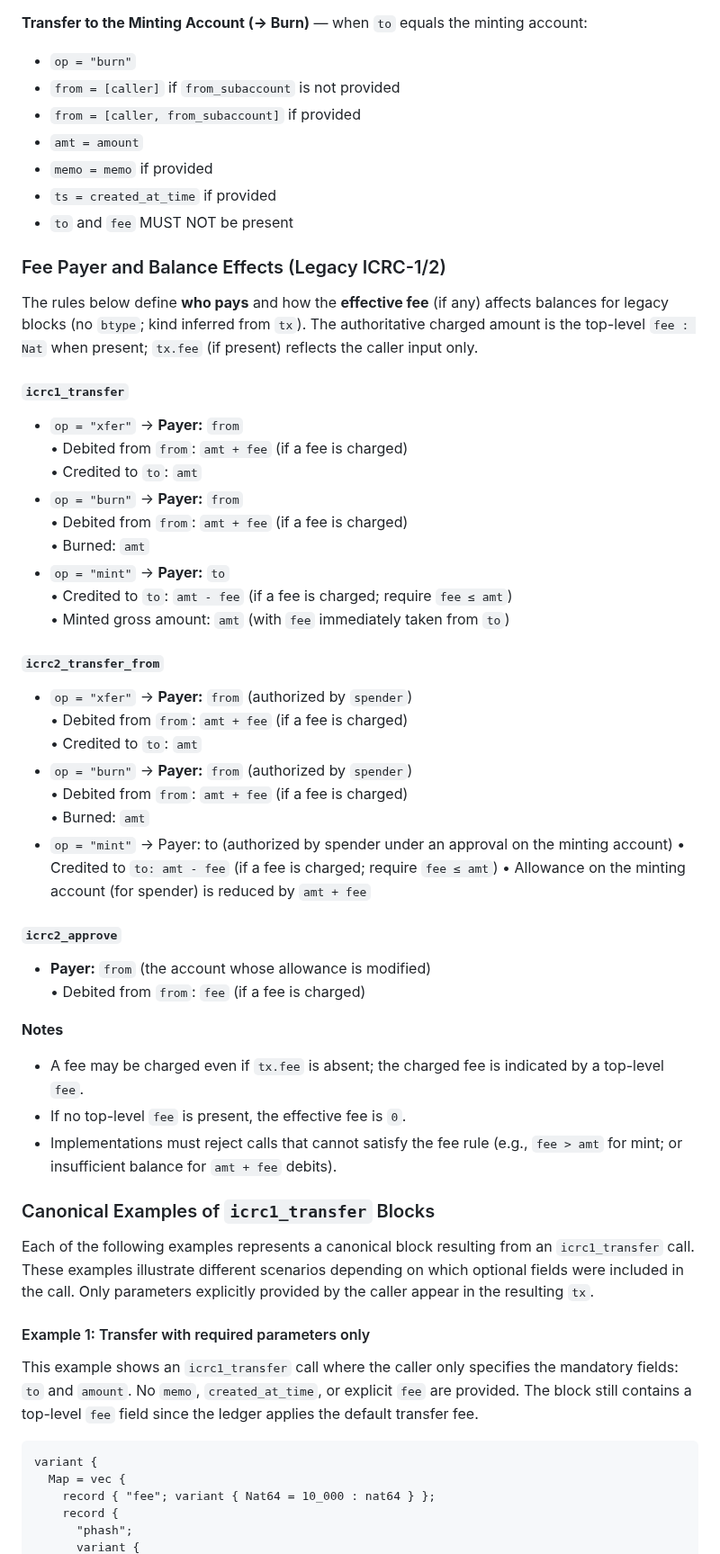
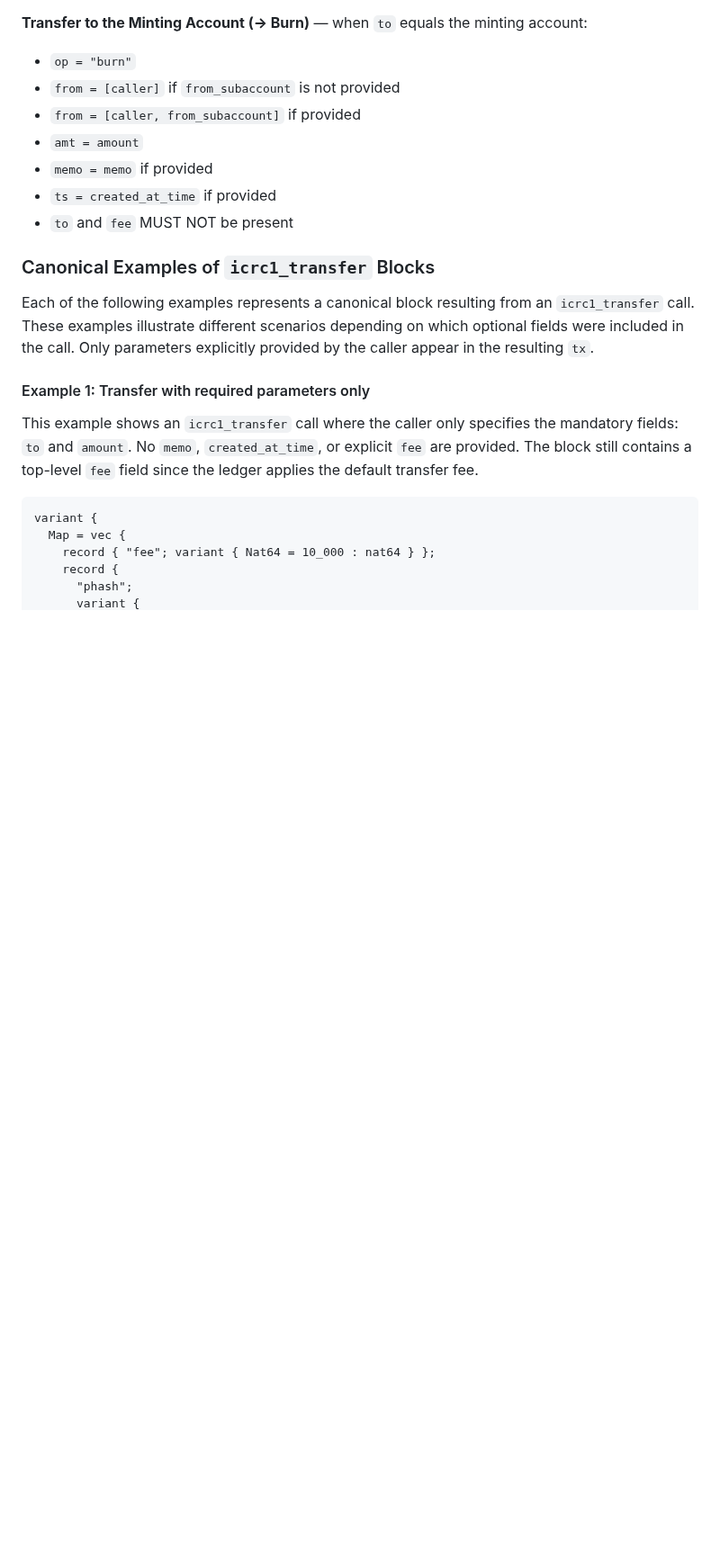
Before and after one commit to dfinity/ICRC-1, a Markdown page: standards/ICRC-3/README.md, the part around the change. Shown at 90% size. Rendered like a GitHub page; blank space fills up the shorter version.

Commit message:
removed the consolidation section

```diff
--- a/standards/ICRC-3/README.md
+++ b/standards/ICRC-3/README.md
@@ -438,41 +438,6 @@ icrc1_transfer: record {
 - `to` and `fee` MUST NOT be present
 
 
-### Fee Payer and Balance Effects (Legacy ICRC-1/2)
-
-The rules below define **who pays** and how the **effective fee** (if any) affects balances for legacy blocks (no `btype`; kind inferred from `tx`). The authoritative charged amount is the top-level `fee : Nat` when present; `tx.fee` (if present) reflects the caller input only.
-
-#### `icrc1_transfer`
-- `op = "xfer"` → **Payer:** `from`
-  • Debited from `from`: `amt + fee` (if a fee is charged)
-  • Credited to `to`: `amt`
-- `op = "burn"` → **Payer:** `from`
-  • Debited from `from`: `amt + fee` (if a fee is charged)
-  • Burned: `amt`
-- `op = "mint"` → **Payer:** `to`
-  • Credited to `to`: `amt - fee` (if a fee is charged; require `fee ≤ amt`)
-  • Minted gross amount: `amt` (with `fee` immediately taken from `to`)
-
-#### `icrc2_transfer_from`
-- `op = "xfer"` → **Payer:** `from` (authorized by `spender`)
-  • Debited from `from`: `amt + fee` (if a fee is charged)
-  • Credited to `to`: `amt`
-- `op = "burn"` → **Payer:** `from` (authorized by `spender`)
-  • Debited from `from`: `amt + fee` (if a fee is charged)
-  • Burned: `amt`
-- `op = "mint"` → Payer: to (authorized by spender under an approval on the minting account)
-• Credited to `to: amt - fee` (if a fee is charged; require `fee ≤ amt`)
-• Allowance on the minting account (for spender) is reduced by `amt + fee`
-
-#### `icrc2_approve`
-- **Payer:** `from` (the account whose allowance is modified)
-  • Debited from `from`: `fee` (if a fee is charged)
-
-**Notes**
-- A fee may be charged even if `tx.fee` is absent; the charged fee is indicated by a top-level `fee`.
-- If no top-level `fee` is present, the effective fee is `0`.
-- Implementations must reject calls that cannot satisfy the fee rule (e.g., `fee > amt` for mint; or insufficient balance for `amt + fee` debits).
-
 
 
 ### Canonical Examples of `icrc1_transfer` Blocks
```
